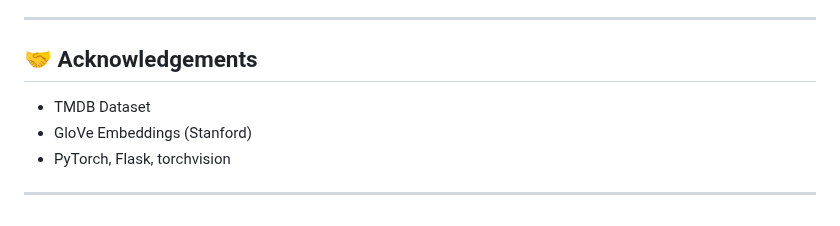
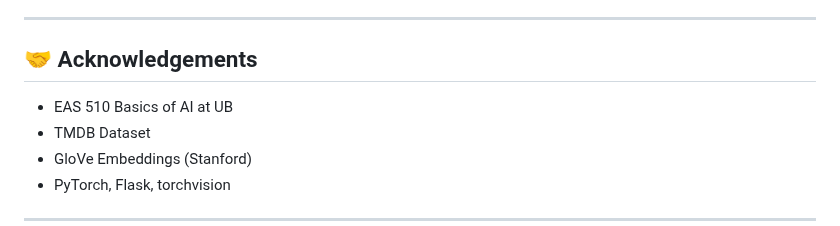
Before and after one commit to gramiramu3/gramiramu3-Multi-Modal-Genre-Classification-System, a Markdown page: README.md, the part around the change. GitHub-like rendering.

```diff
--- a/README.md
+++ b/README.md
@@ -138,6 +138,7 @@ docker run -p 5000:5000 genre-classifier
 
 ## 🤝 Acknowledgements
 
+- EAS 510 Basics of AI at UB
 - TMDB Dataset
 - GloVe Embeddings (Stanford)
 - PyTorch, Flask, torchvision
```
